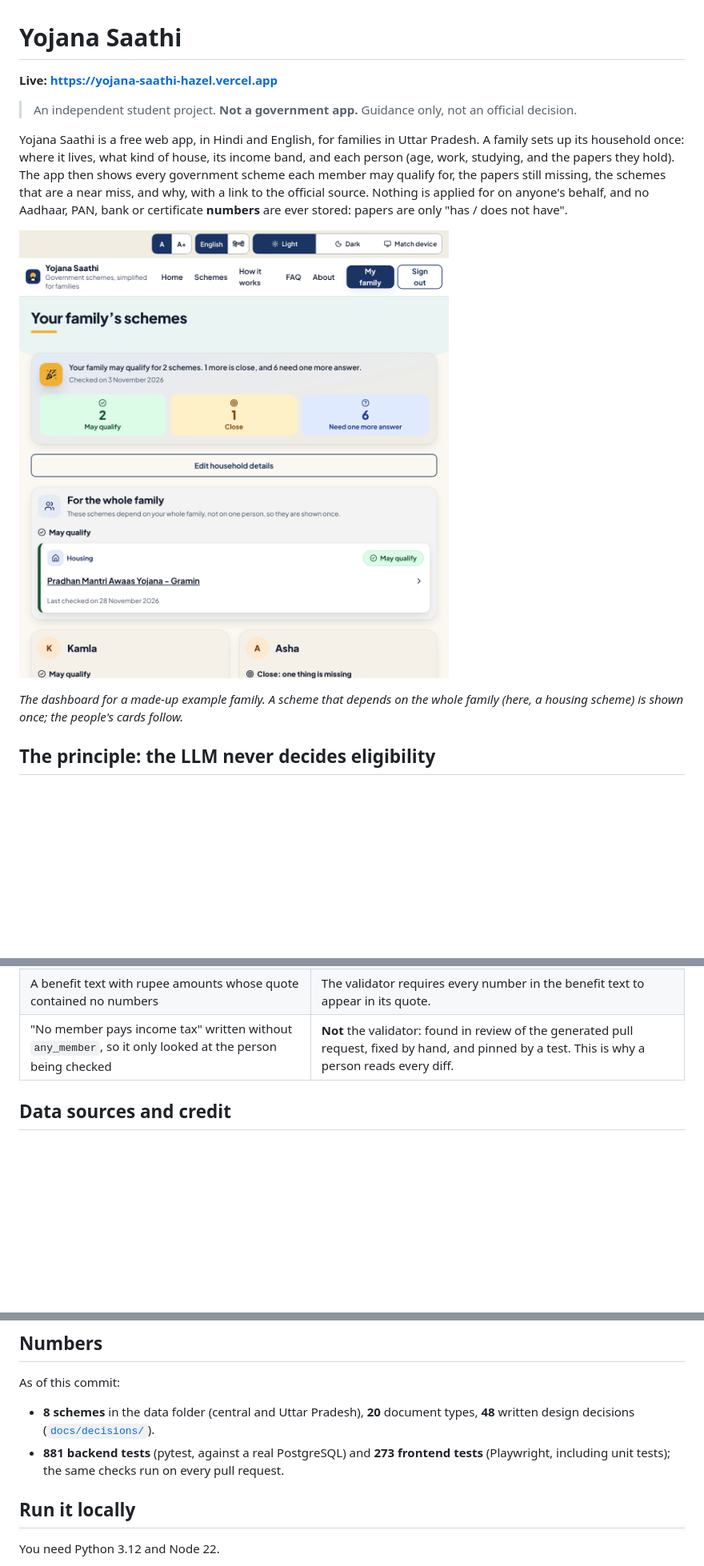
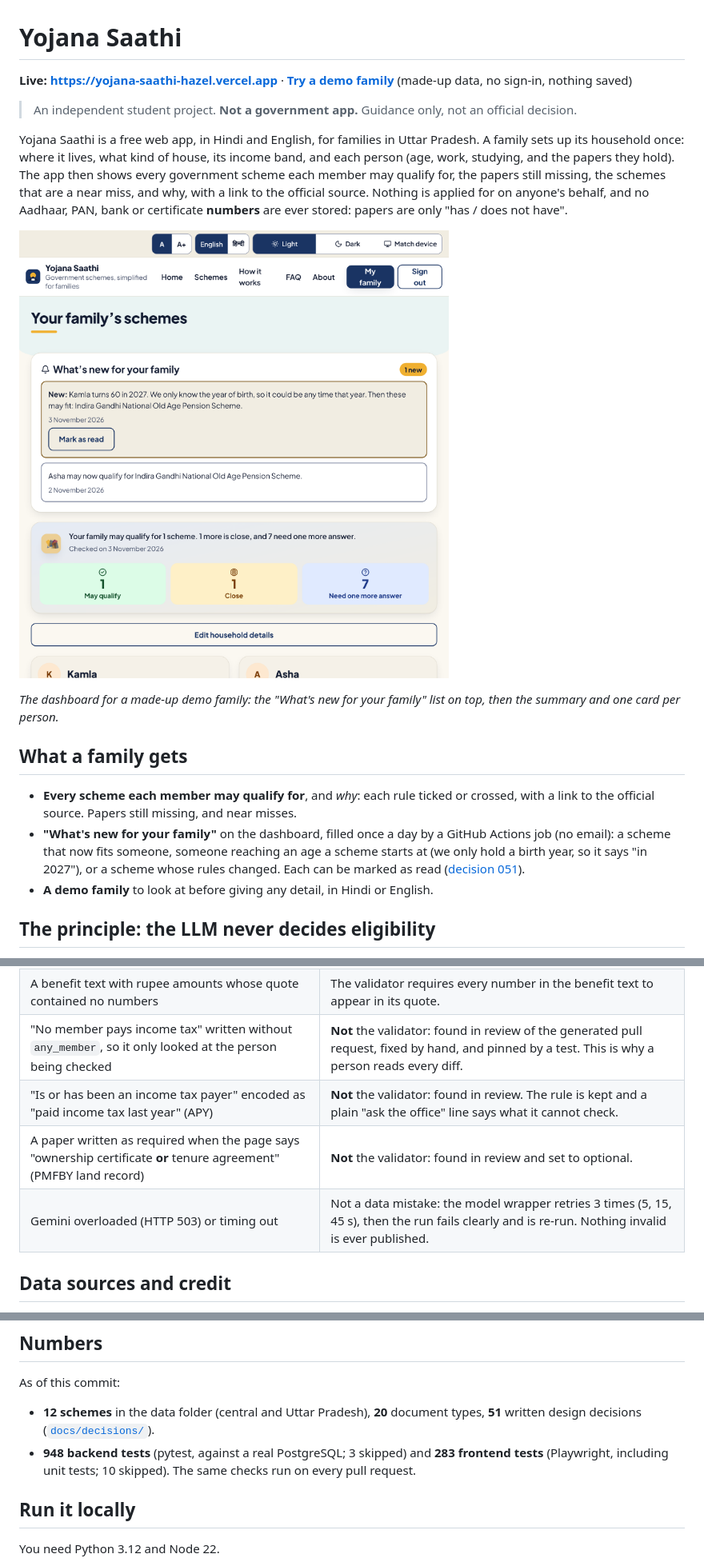
Before and after one commit to Sam-A14/yojana-saathi, a Markdown page: README.md, 3 parts joined by grey strips. Shown at 80% size. Rendered like a GitHub page; pictures changed too: docs/images/dashboard.png; blank space fills up the shorter version.

Commit message:
README refresh: numbers, demo link, alerts, validator table, new screenshot
Co-Authored-By: Claude Sonnet 5.5 <noreply@anthropic.com>
Claude-Session: https://claude.ai/code/session_01L5jnfzfrPqQtv3RwvR9Bsr

```diff
--- a/README.md
+++ b/README.md
@@ -1,6 +1,6 @@
 # Yojana Saathi
 
-**Live: <https://yojana-saathi-hazel.vercel.app>**
+**Live: <https://yojana-saathi-hazel.vercel.app>** · **[Try a demo family](https://yojana-saathi-hazel.vercel.app/example)** (made-up data, no sign-in, nothing saved)
 
 > An independent student project. **Not a government app.** Guidance only, not an official decision.
 
@@ -13,8 +13,18 @@ certificate **numbers** are ever stored: papers are only "has / does not have".
 
 ![The family dashboard, with made-up example data: a scheme for the whole family shown once, then one card per person](docs/images/dashboard.png)
 
-*The dashboard for a made-up example family. A scheme that depends on the whole family (here, a
-housing scheme) is shown once; the people's cards follow.*
+*The dashboard for a made-up demo family: the "What's new for your family" list on top, then the
+summary and one card per person.*
+
+## What a family gets
+
+- **Every scheme each member may qualify for**, and *why*: each rule ticked or crossed, with a link to
+  the official source. Papers still missing, and near misses.
+- **"What's new for your family"** on the dashboard, filled once a day by a GitHub Actions job (no
+  email): a scheme that now fits someone, someone reaching an age a scheme starts at (we only hold a
+  birth year, so it says "in 2027"), or a scheme whose rules changed. Each can be marked as read
+  ([decision 051](docs/decisions/051-in-app-alerts.md)).
+- **A demo family** to look at before giving any detail, in Hindi or English.
 
 ## The principle: the LLM never decides eligibility
 
@@ -81,6 +91,9 @@ schemes, and what stopped each one:
 | `is_bpl` compared with the text `"yes"` | The validator checks the kind of value each field holds (a yes/no field takes true or false). |
 | A benefit text with rupee amounts whose quote contained no numbers | The validator requires every number in the benefit text to appear in its quote. |
 | "No member pays income tax" written without `any_member`, so it only looked at the person being checked | **Not** the validator: found in review of the generated pull request, fixed by hand, and pinned by a test. This is why a person reads every diff. |
+| "Is or has been an income tax payer" encoded as "paid income tax last year" (APY) | **Not** the validator: found in review. The rule is kept and a plain "ask the office" line says what it cannot check. |
+| A paper written as required when the page says "ownership certificate **or** tenure agreement" (PMFBY land record) | **Not** the validator: found in review and set to optional. |
+| Gemini overloaded (HTTP 503) or timing out | Not a data mistake: the model wrapper retries 3 times (5, 15, 45 s), then the run fails clearly and is re-run. Nothing invalid is ever published. |
 
 ## Data sources and credit
 
@@ -104,8 +117,8 @@ or any government body.
 
 As of this commit:
 
-- **8 schemes** in the data folder (central and Uttar Pradesh), **20** document types, **48** written design decisions ([`docs/decisions/`](docs/decisions/)).
-- **881 backend tests** (pytest, against a real PostgreSQL) and **273 frontend tests** (Playwright, including unit tests); the same checks run on every pull request.
+- **12 schemes** in the data folder (central and Uttar Pradesh), **20** document types, **51** written design decisions ([`docs/decisions/`](docs/decisions/)).
+- **948 backend tests** (pytest, against a real PostgreSQL; 3 skipped) and **283 frontend tests** (Playwright, including unit tests; 10 skipped). The same checks run on every pull request.
 
 ## Run it locally
 
```
